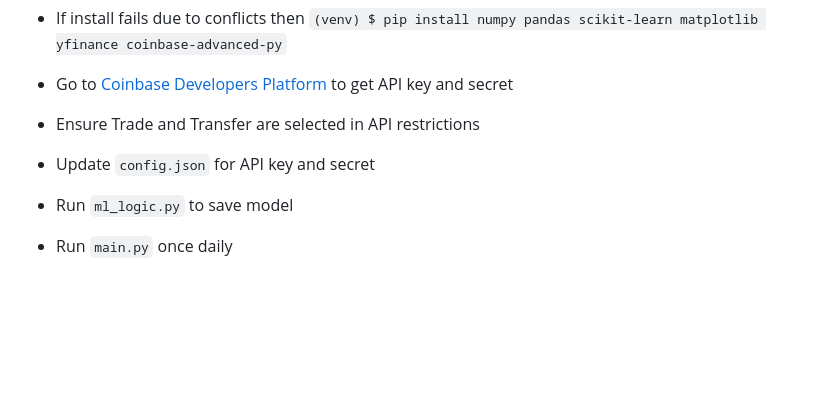
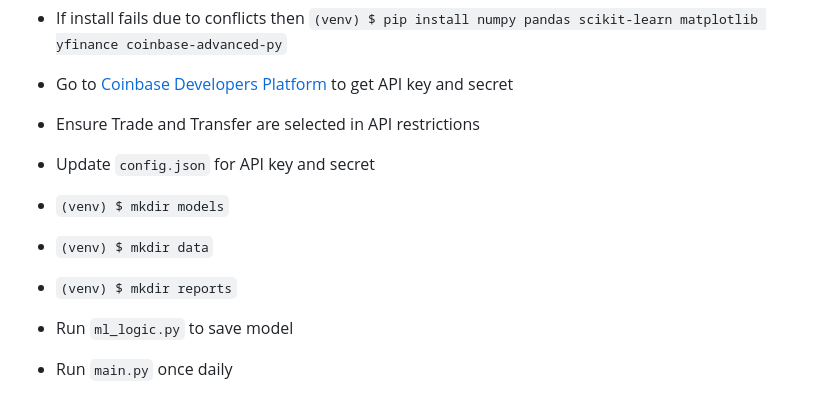
Before and after one commit to Sanksshep/crypto_trading_bot, a Markdown page: README.md, the part around the change. Rendered like a GitHub page; blank space fills up the shorter version.

```diff
--- a/README.md
+++ b/README.md
@@ -97,6 +97,9 @@ source ./venv/bin/activate
 - Go to [Coinbase Developers Platform](https://portal.cdp.coinbase.com/) to get API key and secret
 - Ensure Trade and Transfer are selected in API restrictions
 - Update `config.json` for API key and secret
+- `(venv) $ mkdir models`
+- `(venv) $ mkdir data`
+- `(venv) $ mkdir reports`
 - Run `ml_logic.py` to save model
 - Run `main.py` once daily
 - Run `daily_report.py` once daily
```
